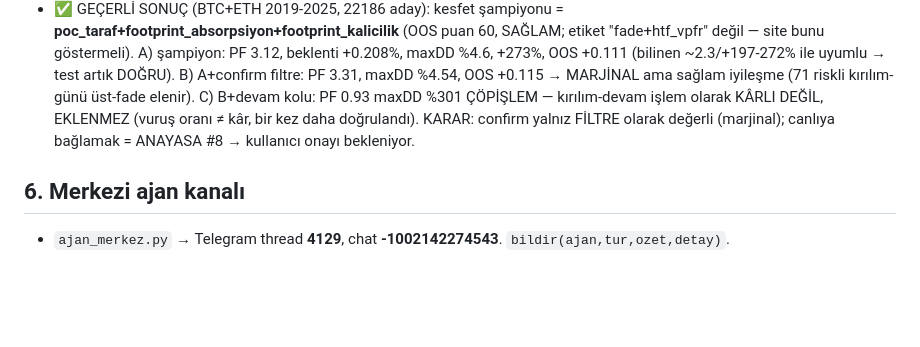
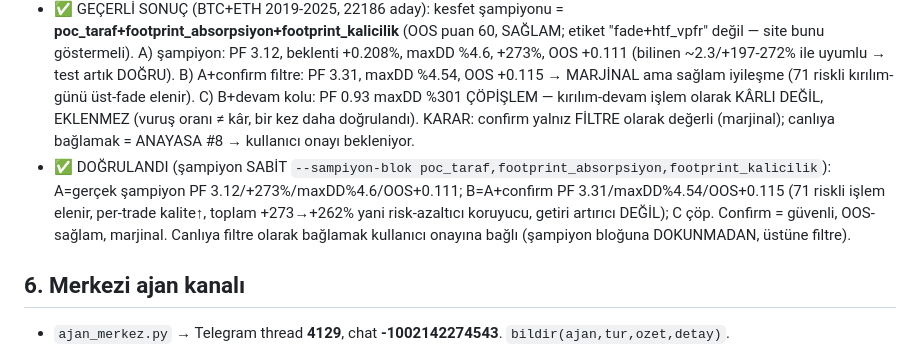
Before and after one commit to OnrGrafik/oar-premium, a Markdown page: CLAUDE.md, the part around the change. Drawn GitHub-style; blank space fills up the shorter version.

Commit message:
docs: gerçek şampiyon SABİT confirm testi doğrulandı — B marjinal koruyucu iyileşme
Co-Authored-By: Claude Opus 4.8 <noreply@anthropic.com>
Claude-Session: https://claude.ai/code/session_01DUbcke8QUKm3mexfk8vYww

```diff
--- a/CLAUDE.md
+++ b/CLAUDE.md
@@ -82,6 +82,7 @@
 - DÜZELTİLDİ: ilk sürümde "A) şampiyon" elle fade+htf_vpfr_ok filtresiydi → PF 0.63 (gerçek şampiyon değil, ~2.3). ŞAMPİYON HARDCODED DEĞİL — kesfet (oar_kesif) tüm blok kombinasyonlarını deneyip en SAĞLAM'ı bulur (bloklar dinamik). Artık modül: aday_sinyaller_uret → kesfet → _filtre(havuz, sampiyon_bloklar) = GERÇEK şampiyon işlem kümesi (A). Şampiyon koduna DOKUNULMAZ, sadece kesfet/_filtre çağrılır. Blok kütüphanesi oar_sinyaller.py (AKTIF_BLOKLAR), şampiyon canlıya /api/backtest/yerel-ekle ile yerel_backtest_gecmis.json'a (strateji=OAR_KESIF_SAMPIYON) yazılır.
 - SİTE: /api/oar-sistem gerçek OAR_KESIF_SAMPIYON kaydını (bloklar+OOS/holdout+beklenti+equity) okur; live.html "OAR SİSTEMİ" panelinde görünür. Kayıt yoksa "fade+htf_vpfr" etiketine düşer → şampiyonun sitede görünmesi için kullanıcı `--kesif --yukle` ile keşif yapıp yüklemeli.
 - ✅ GEÇERLİ SONUÇ (BTC+ETH 2019-2025, 22186 aday): kesfet şampiyonu = **poc_taraf+footprint_absorpsiyon+footprint_kalicilik** (OOS puan 60, SAĞLAM; etiket "fade+htf_vpfr" değil — site bunu göstermeli). A) şampiyon: PF 3.12, beklenti +0.208%, maxDD %4.6, +273%, OOS +0.111 (bilinen ~2.3/+197-272% ile uyumlu → test artık DOĞRU). B) A+confirm filtre: PF 3.31, maxDD %4.54, OOS +0.115 → MARJİNAL ama sağlam iyileşme (71 riskli kırılım-günü üst-fade elenir). C) B+devam kolu: PF 0.93 maxDD %301 ÇÖPİŞLEM — kırılım-devam işlem olarak KÂRLI DEĞİL, EKLENMEZ (vuruş oranı ≠ kâr, bir kez daha doğrulandı). KARAR: confirm yalnız FİLTRE olarak değerli (marjinal); canlıya bağlamak = ANAYASA #8 → kullanıcı onayı bekleniyor.
+- ✅ DOĞRULANDI (şampiyon SABİT `--sampiyon-blok poc_taraf,footprint_absorpsiyon,footprint_kalicilik`): A=gerçek şampiyon PF 3.12/+273%/maxDD%4.6/OOS+0.111; B=A+confirm PF 3.31/maxDD%4.54/OOS+0.115 (71 riskli işlem elenir, per-trade kalite↑, toplam +273→+262% yani risk-azaltıcı koruyucu, getiri artırıcı DEĞİL); C çöp. Confirm = güvenli, OOS-sağlam, marjinal. Canlıya filtre olarak bağlamak kullanıcı onayına bağlı (şampiyon bloğuna DOKUNMADAN, üstüne filtre).
 
 ## 6. Merkezi ajan kanalı
 - `ajan_merkez.py` → Telegram thread **4129**, chat **-1002142274543**. `bildir(ajan,tur,ozet,detay)`.
```
